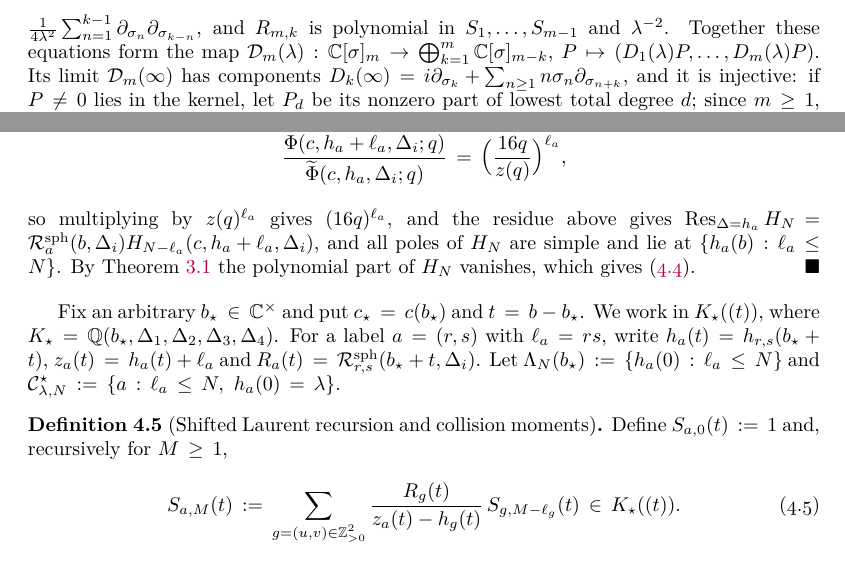
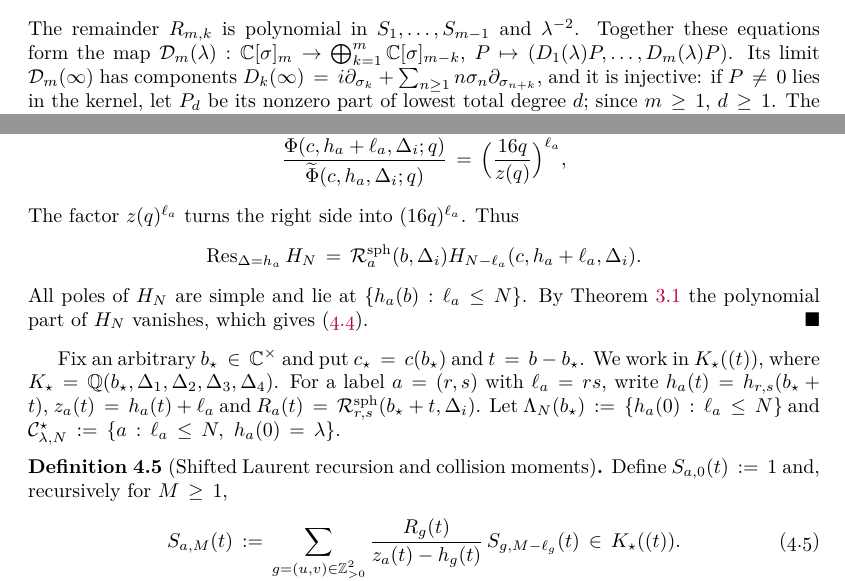
Before and after one commit to skypher/virasoro, a LaTeX paper (sphere/paper.tex): two parts of pages 7 and 17 of 26, joined at a grey line, cut at the place of the change. The pictures show the PDF file sphere/paper.pdf that the author committed with the source.

Commit message:
Both papers: yang2 review round 7 presentation fixes
Sphere: yang2's tested patch (D_k(lambda) displayed; the H_N residue
displayed with the simple-pole sentence on its own; Ising table with the
products P_{2,1}P_{1,5} etc., arguments stated once, gamma right-aligned);
precision lemma with the two shifted-block requests displayed and the
collision-moment cutoffs in their own paragraph; Theorem top-layer defines
B^k and gamma first, puts the nonvanishing in its own paragraph, and W^pm_k
moves into the proof where it is first used. The Section 7 heading no longer
sits at a page foot. Torus: 'largest i >= 1 ..., or zero if there is none'.
41 and 26 pages.

Co-Authored-By: Claude Opus 5.5 <noreply@anthropic.com>

```diff
--- a/sphere/paper.tex
+++ b/sphere/paper.tex
@@ -538,11 +538,13 @@ gives, for every \(k\geq1\),
 \end{multline}
 At oscillator level \(m-k\) (\(1\leq k\leq m\)), since \(S_0=0\), the part of
 \eqref{eq:S-pde} that involves \(S_m\) reads
-\(D_k(\lambda)S_m=R_{m,k}(S_1,\dots,S_{m-1};\lambda)\).  Here
-\(D_k(\lambda):=(i+\frac{\mu k}{\lambda})\partial_{\sigma_k}
-+\sum_{n\geq1}n\sigma_n\partial_{\sigma_{n+k}}
--\frac{1}{4\lambda^2}\sum_{n=1}^{k-1}\partial_{\sigma_n}\partial_{\sigma_{k-n}}\),
-and \(R_{m,k}\) is polynomial in \(S_1,\dots,S_{m-1}\) and \(\lambda^{-2}\).
+\(D_k(\lambda)S_m=R_{m,k}(S_1,\dots,S_{m-1};\lambda)\), where
+\[
+ D_k(\lambda):=\left(i+\frac{\mu k}{\lambda}\right)\partial_{\sigma_k}
+ +\sum_{n\geq1}n\sigma_n\partial_{\sigma_{n+k}}
+ -\frac{1}{4\lambda^2}\sum_{n=1}^{k-1}\partial_{\sigma_n}\partial_{\sigma_{k-n}}.
+\]
+The remainder \(R_{m,k}\) is polynomial in \(S_1,\dots,S_{m-1}\) and \(\lambda^{-2}\).
 Together these equations form the map
 \(\mathcal D_m(\lambda):\mathbb C[\sigma]_m\to\bigoplus_{k=1}^m\mathbb C[\sigma]_{m-k}\),
 \(P\mapsto(D_1(\lambda)P,\dots,D_m(\lambda)P)\).  Its limit
@@ -1312,9 +1314,12 @@ satisfies
  \frac{\widetilde\Phi(c,h_a+\ell_a,\Delta_i;q)}{\widetilde\Phi(c,h_a,\Delta_i;q)}
  =\Bigl(\frac{16q}{z(q)}\Bigr)^{\ell_a},
 \]
-so multiplying by \(z(q)^{\ell_a}\) gives \((16q)^{\ell_a}\), and the residue above
-gives \(\Res_{\Delta=h_a}H_N=\mathcal R^{\mathrm{sph}}_a(b,\Delta_i)H_{N-\ell_a}(c,h_a+\ell_a,\Delta_i)\),
-and all poles of \(H_N\) are simple and lie at \(\{h_a(b):\ell_a\leq N\}\).
+The factor \(z(q)^{\ell_a}\) turns the right side into \((16q)^{\ell_a}\). Thus
+\[
+ \Res_{\Delta=h_a}H_N
+ =\mathcal R^{\mathrm{sph}}_a(b,\Delta_i)H_{N-\ell_a}(c,h_a+\ell_a,\Delta_i).
+\]
+All poles of \(H_N\) are simple and lie at \(\{h_a(b):\ell_a\leq N\}\).
 By Theorem~\ref{thm:large-delta} the polynomial part of \(H_N\) vanishes,
 which gives~\eqref{eq:generic-rec}.
 \end{proof}
@@ -1369,2 +1370,4 @@ iterating gives a finite precision bound for every factor that occurs.  For the
-moments at level \(N\) it suffices to compute \(R_a\) through
-\(t^{W_{a,N-\ell_a}}\), \(S_{a,N-\ell_a}\) through \(t^{\pi_a}\), and
+\(g\) with \(\ell_g\leq M\),
+\[
+ \frac{R_g}{z_a-h_g}\quad\text{through }t^{\,U+W_{g,M-\ell_g}},
+ \qquad
```
Also changed, not shown: paper.tex (+2 -1 lines), paper.pdf, sphere/paper.pdf, sphere/paper.tex (33 more changed lines).
